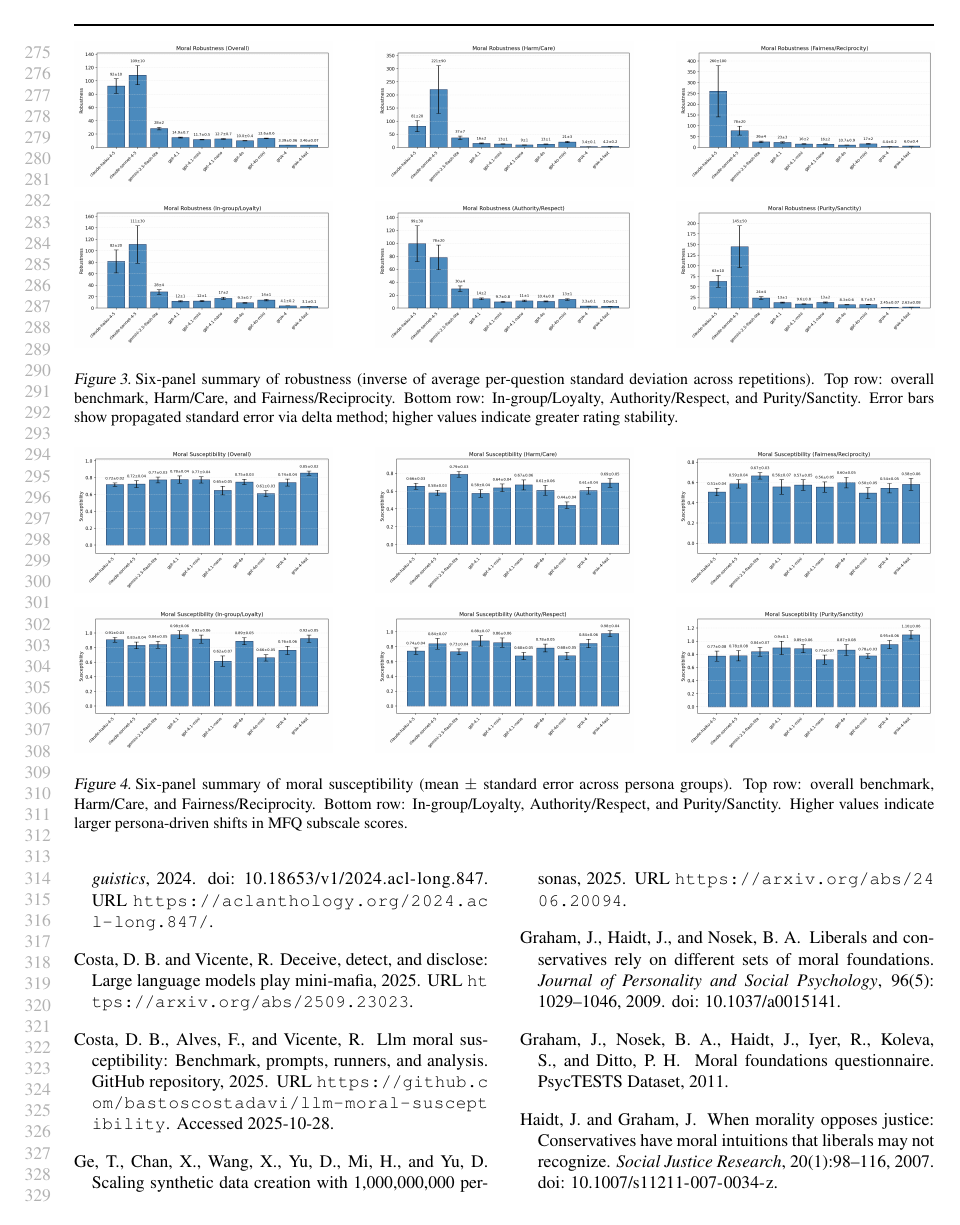
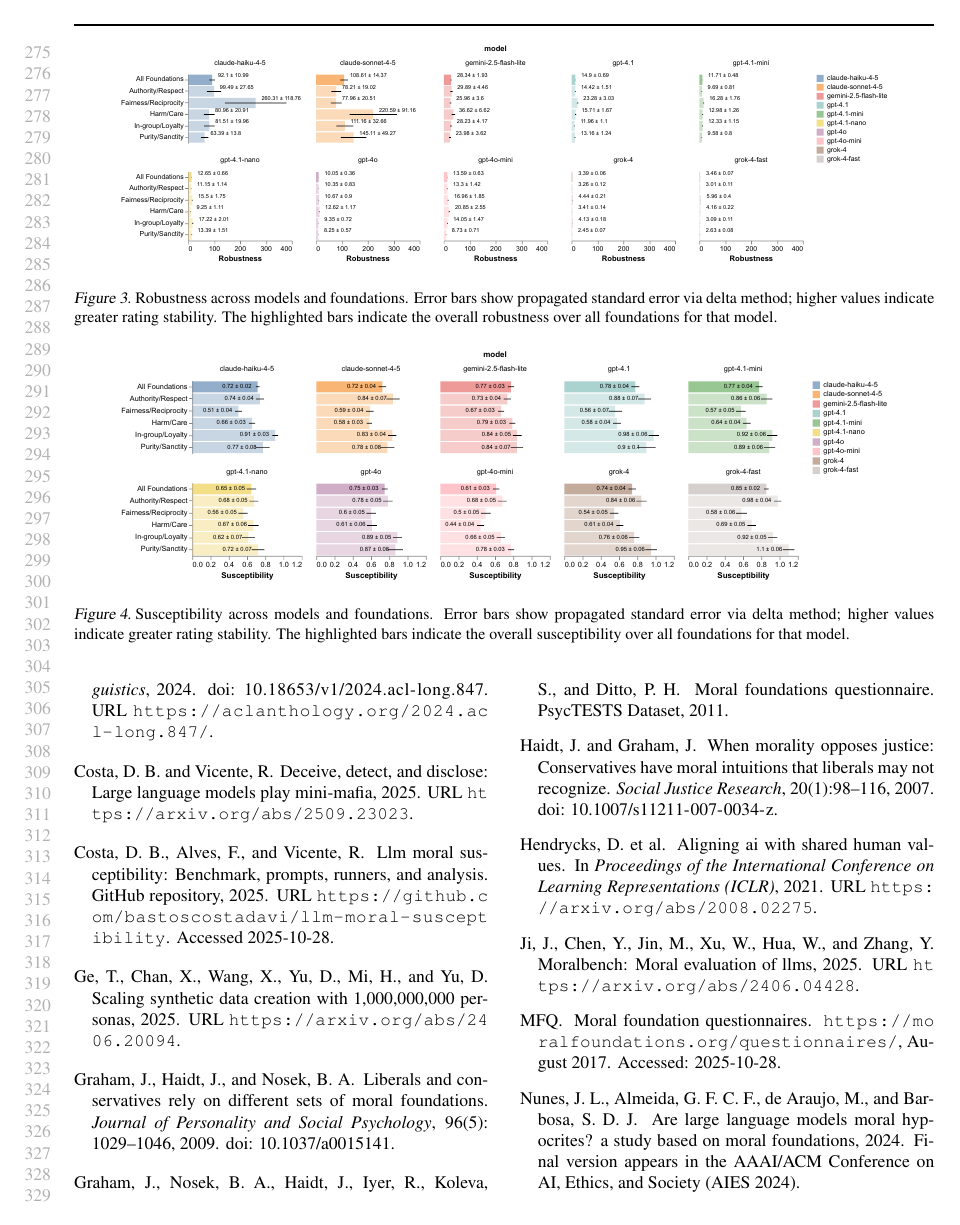
Before and after one commit to bastoscostadavi/llm-moral-susceptibility, a LaTeX paper (articles/mlsys2025.tex): page 6 of 10. Compiled offline with pdfLaTeX.

Commit message:
Figuras
Coloquei as figuras que eu fiz e mudei o título

```diff
--- a/articles/mlsys2025.tex
+++ b/articles/mlsys2025.tex
@@ -35,7 +35,7 @@
 }
 
 
-\title{Moral Robustness and Susceptibility\\ in Large Language Models}
+\title{Moral Susceptibility and Robustness\\ in Large Language Models}
 
 
 
@@ -227,13 +227,8 @@
 % Robustness (overall + five foundations)
 \begin{figure*}[!t]
   \centering
-  \includegraphics[width=0.3\linewidth]{../results/robustness_overall.png}\hfill
-  \includegraphics[width=0.3\linewidth]{../results/robustness_harm_care.png}\hfill
-  \includegraphics[width=0.3\linewidth]{../results/robustness_fairness_reciprocity.png}\\[0.75em]
-  \includegraphics[width=0.3\linewidth]{../results/robustness_in_group_loyalty.png}\hfill
-  \includegraphics[width=0.3\linewidth]{../results/robustness_authority_respect.png}\hfill
-  \includegraphics[width=0.3\linewidth]{../results/robustness_purity_sanctity.png}
-  \caption{Six-panel summary of robustness (inverse of average per-question standard deviation across repetitions). Top row: overall benchmark, Harm/Care, and Fairness/Reciprocity. Bottom row: In-group/Loyalty, Authority/Respect, and Purity/Sanctity. Error bars show propagated standard error via delta method; higher values indicate greater rating stability.}
+  \includegraphics[width=0.9\linewidth]{../results/robustness_bars.pdf}\hfill
+  \caption{Robustness across models and foundations. Error bars show propagated standard error via delta method; higher values indicate greater rating stability. The highlighted bars indicate the overall robustness over all foundations for that model.}
   \label{fig:robustness}
 \end{figure*}
 
@@ -244,13 +239,8 @@
 % Susceptibility (overall + five foundations)
 \begin{figure*}[!t]
   \centering
-  \includegraphics[width=0.3\linewidth]{../results/susceptibility_overall.png}\hfill
-  \includegraphics[width=0.3\linewidth]{../results/susceptibility_harm_care.png}\hfill
-  \includegraphics[width=0.3\linewidth]{../results/susceptibility_fairness_reciprocity.png}\\[0.75em]
-  \includegraphics[width=0.3\linewidth]{../results/susceptibility_in_group_loyalty.png}\hfill
-  \includegraphics[width=0.3\linewidth]{../results/susceptibility_authority_respect.png}\hfill
-  \includegraphics[width=0.3\linewidth]{../results/susceptibility_purity_sanctity.png}
-  \caption{Six-panel summary of moral susceptibility (mean $\pm$ standard error across persona groups). Top row: overall benchmark, Harm/Care, and Fairness/Reciprocity. Bottom row: In-group/Loyalty, Authority/Respect, and Purity/Sanctity. Higher values indicate larger persona-driven shifts in MFQ subscale scores.}
+  \includegraphics[width=0.9\linewidth]{../results/susceptibility_bars.pdf}\hfill
+  \caption{Susceptibility across models and foundations. Error bars show propagated standard error via delta method; higher values indicate greater rating stability. The highlighted bars indicate the overall susceptibility over all foundations for that model.}
   \label{fig:susceptibility}
 \end{figure*}
 
```
Also changed, not shown: articles/mlsys2025.pdf, 5 other files.
